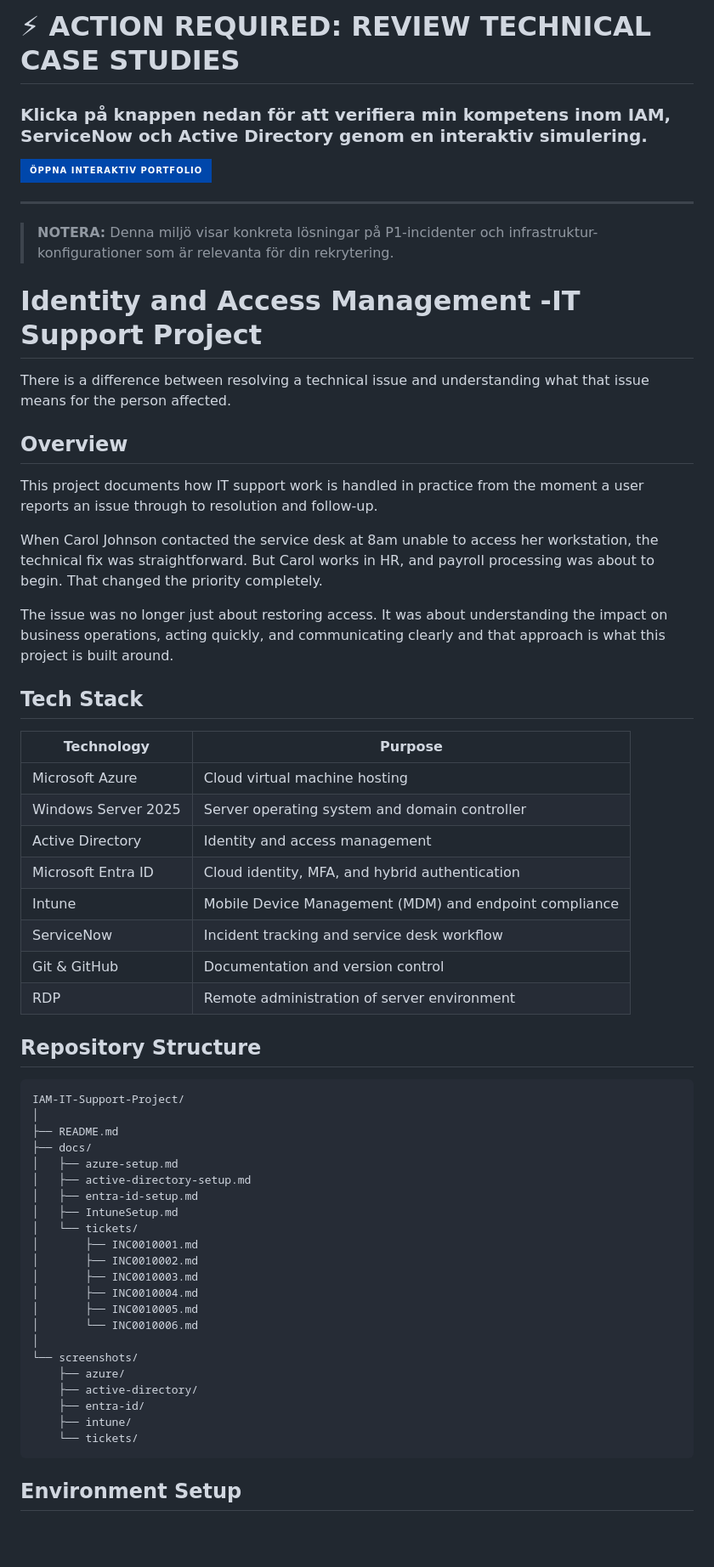
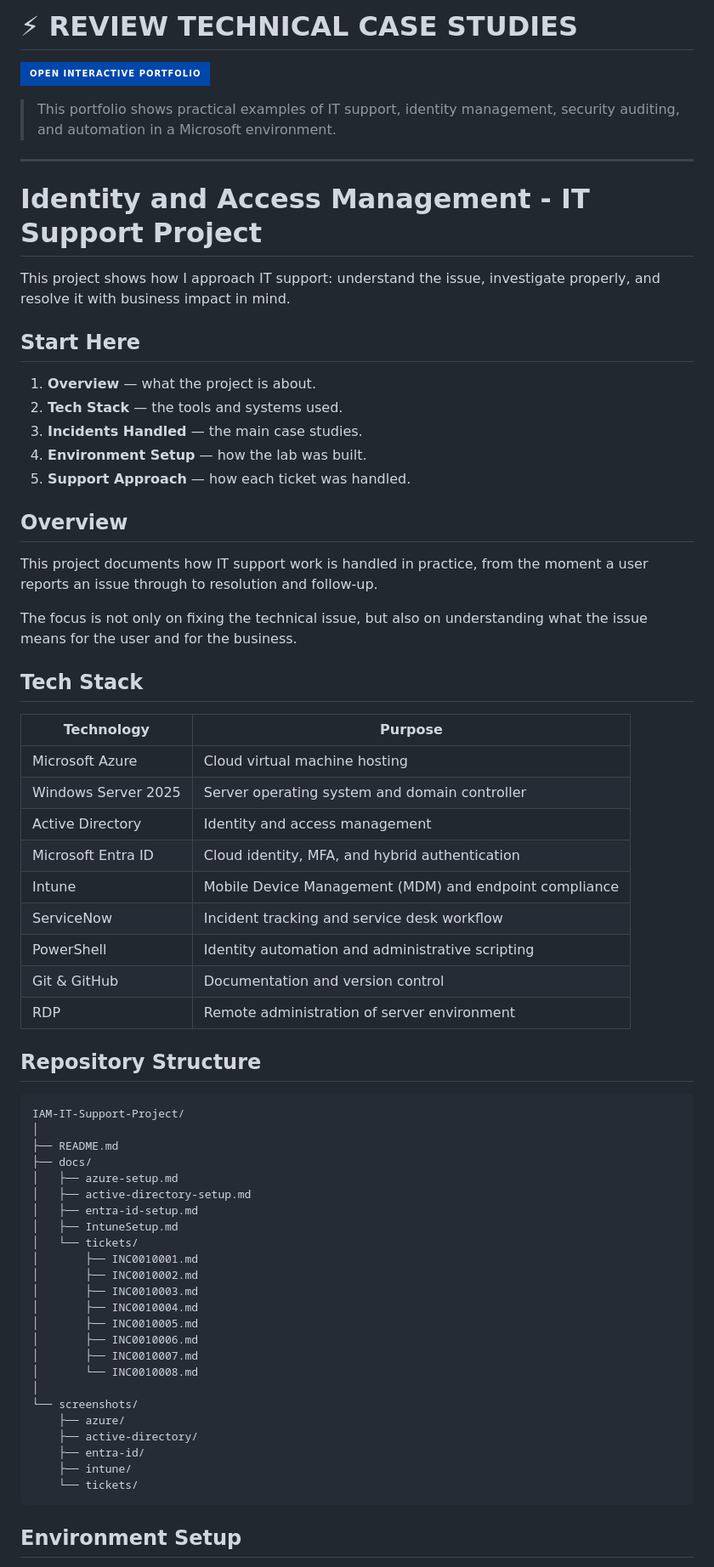
Before and after one commit to Hamdan-source/Identity-Access-Management-IT-Support-Project, a Markdown page: README.md, the part around one of its changes. Shown at 85% size. Drawn GitHub-style; badges without logos; blank space fills up the shorter version.

````diff
--- a/README.md
+++ b/README.md
@@ -1,27 +1,28 @@
-# ⚡ ACTION REQUIRED: REVIEW TECHNICAL CASE STUDIES
+# ⚡ REVIEW TECHNICAL CASE STUDIES
 
-### Klicka på knappen nedan för att verifiera min kompetens inom IAM, ServiceNow och Active Directory genom en interaktiv simulering.
+[![OPEN INTERACTIVE PORTFOLIO](https://img.shields.io/badge/OPEN_INTERACTIVE_PORTFOLIO-0047AB?style=for-the-badge&logo=microsoft-azure&logoColor=white)](https://hamdan-source.github.io/Identity-Access-Management-IT-Support-Project/)
 
-[![KLICKA HÄR FÖR ATT STARTA](https://img.shields.io/badge/ÖPPNA_INTERAKTIV_PORTFOLIO-0047AB?style=for-the-badge&logo=microsoft-azure&logoColor=white)](https://hamdan-source.github.io/Identity-Access-Management-IT-Support-Project/)
+> This portfolio shows practical examples of IT support, identity management, security auditing, and automation in a Microsoft environment.
 
 ---
 
-> **NOTERA:** Denna miljö visar konkreta lösningar på P1-incidenter och infrastruktur-konfigurationer som är relevanta för din rekrytering.
+# Identity and Access Management - IT Support Project
 
+This project shows how I approach IT support: understand the issue, investigate properly, and resolve it with business impact in mind.
 
+## Start Here
 
-
-# Identity and Access Management -IT Support Project
-
-There is a difference between resolving a technical issue and understanding what that issue means for the person affected.
+1. **Overview** — what the project is about.
+2. **Tech Stack** — the tools and systems used.
+3. **Incidents Handled** — the main case studies.
+4. **Environment Setup** — how the lab was built.
+5. **Support Approach** — how each ticket was handled.
 
 ## Overview
 
-This project documents how IT support work is handled in practice from the moment a user reports an issue through to resolution and follow-up.
+This project documents how IT support work is handled in practice, from the moment a user reports an issue through to resolution and follow-up.
 
-When Carol Johnson contacted the service desk at 8am unable to access her workstation, the technical fix was straightforward. But Carol works in HR, and payroll processing was about to begin. That changed the priority completely.
-
-The issue was no longer just about restoring access. It was about understanding the impact on business operations, acting quickly, and communicating clearly and that approach is what this project is built around.
+The focus is not only on fixing the technical issue, but also on understanding what the issue means for the user and for the business.
 
 ## Tech Stack
 
@@ -31,14 +32,15 @@ The issue was no longer just about restoring access. It was about understanding
 | Windows Server 2025 | Server operating system and domain controller |
 | Active Directory | Identity and access management |
 | Microsoft Entra ID | Cloud identity, MFA, and hybrid authentication |
-| Intune | Mobile Device Management (MDM) and endpoint compliance|
+| Intune | Mobile Device Management (MDM) and endpoint compliance |
 | ServiceNow | Incident tracking and service desk workflow |
+| PowerShell | Identity automation and administrative scripting |
 | Git & GitHub | Documentation and version control |
 | RDP | Remote administration of server environment |
 
+## Repository Structure
 
-## Repository Structure
-```
+```text
 IAM-IT-Support-Project/
 │
 ├── README.md
@@ -53,7 +55,9 @@ IAM-IT-Support-Project/
 │       ├── INC0010003.md
 │       ├── INC0010004.md
 │       ├── INC0010005.md
-│       └── INC0010006.md
+│       ├── INC0010006.md
+│       ├── INC0010007.md
+│       └── INC0010008.md
 │
 └── screenshots/
     ├── azure/
@@ -62,6 +66,7 @@ IAM-IT-Support-Project/
     ├── intune/
     └── tickets/
 ```
+
 ## Environment Setup
 
 A Windows Server 2025 virtual machine was deployed in Microsoft Azure and configured as a Domain Controller for the `PROJECT.LOCAL` domain.
````
Also changed, not shown: other parts of README.md (+39 -26 lines).
